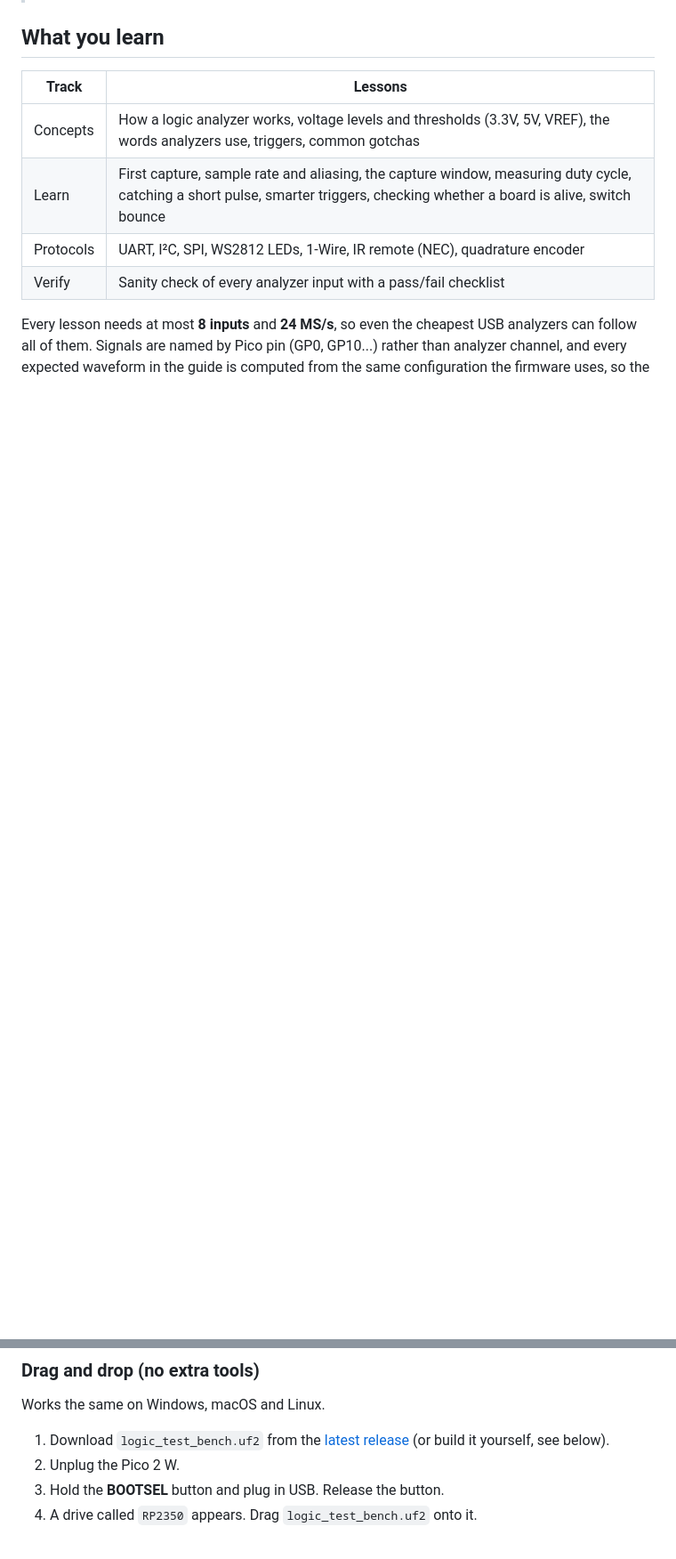
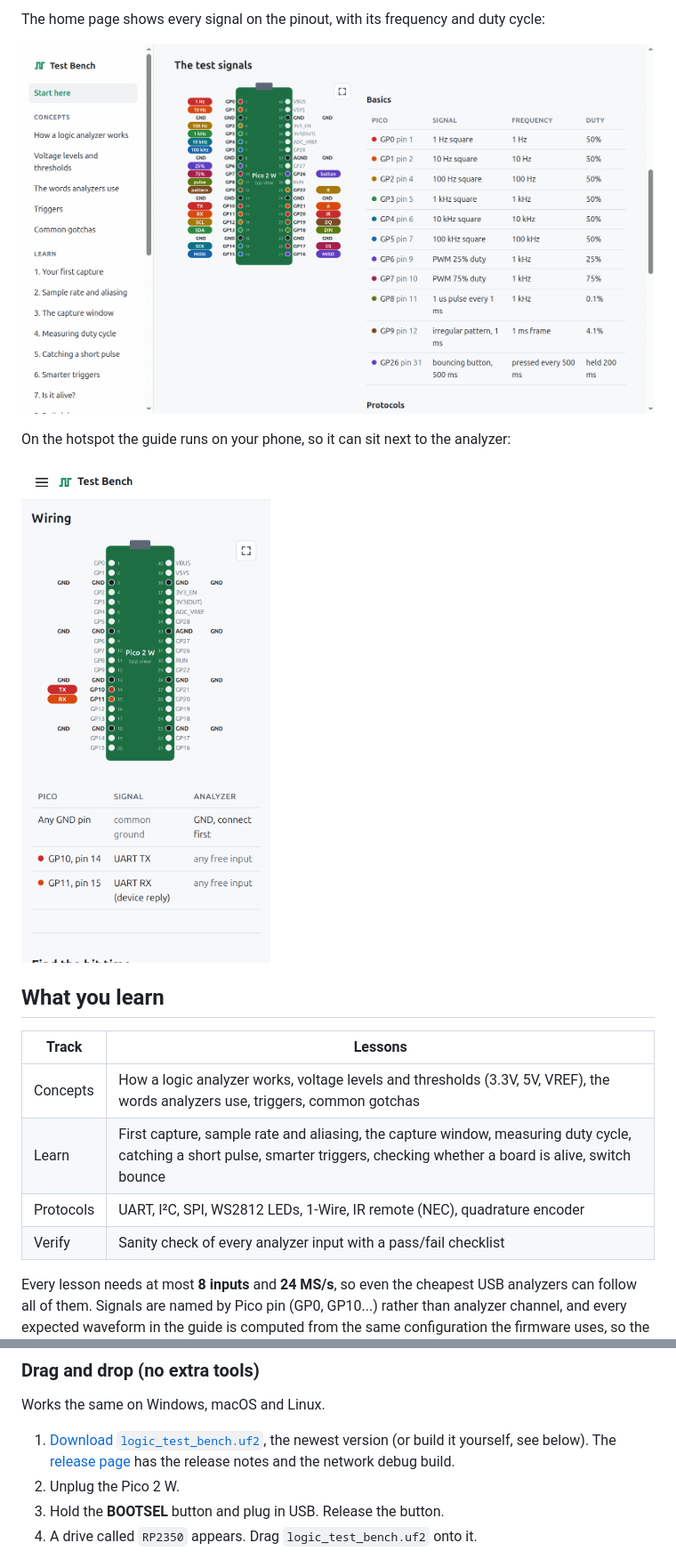
Before and after one commit to wazp/logicAnalyzerTestBench, a Markdown page: README.md, 2 parts joined by grey strips. Shown at 89% size. Rendered like a GitHub page; pictures changed too: docs/images/home.png (added), docs/images/phone.png (added); blank space fills up the shorter version.

```diff
--- a/README.md
+++ b/README.md
@@ -10,3 +23,10 @@ It works with **any logic analyzer and any software**: the analyzer's own app, o
+The home page shows every signal on the pinout, with its frequency and duty cycle:
+
+![The home page: every signal on the Pico pinout, with frequencies and duty cycles](docs/images/home.png)
+
+On the hotspot the guide runs on your phone, so it can sit next to the analyzer:
+
+<img src="docs/images/phone.png" alt="A lesson's wiring diagram on a phone" width="300">
 
 ## What you learn
 
@@ -177,7 +197,7 @@ Any logic analyzer that reads 3.3V logic works. Connect ground first, then the s
 
 Works the same on Windows, macOS and Linux.
 
-1. Download `logic_test_bench.uf2` from the [latest release](https://github.com/wazp/logicAnalyzerTestBench/releases/latest) (or build it yourself, see below).
+1. [Download `logic_test_bench.uf2`](https://github.com/wazp/logicAnalyzerTestBench/releases/latest/download/logic_test_bench.uf2), the newest version (or build it yourself, see below). The [release page](https://github.com/wazp/logicAnalyzerTestBench/releases/latest) has the release notes and the network debug build.
 2. Unplug the Pico 2 W.
 3. Hold the **BOOTSEL** button and plug in USB. Release the button.
 4. A drive called `RP2350` appears. Drag `logic_test_bench.uf2` onto it.
```
Also changed, not shown: other parts of README.md (+15 -2 lines), docs/images/lesson.png (added), docs/images/sample-rate.gif (added), 1 other file.
